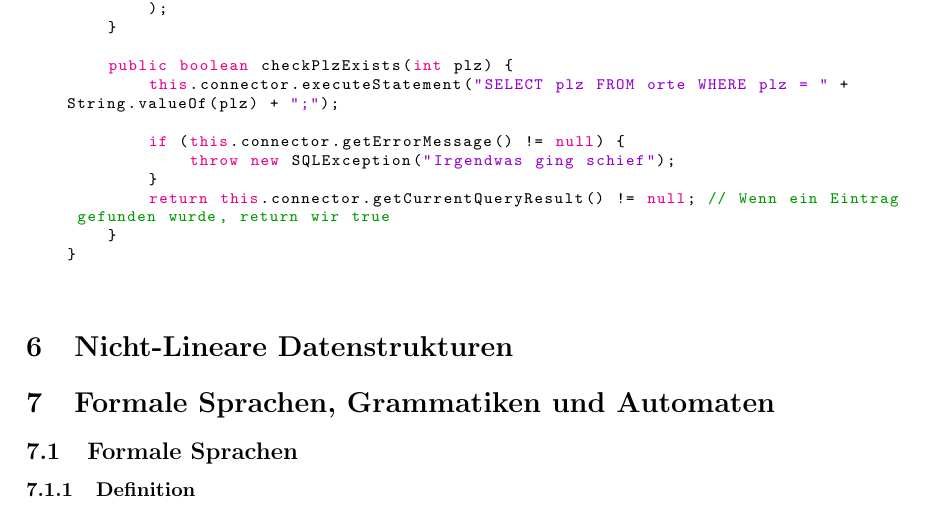
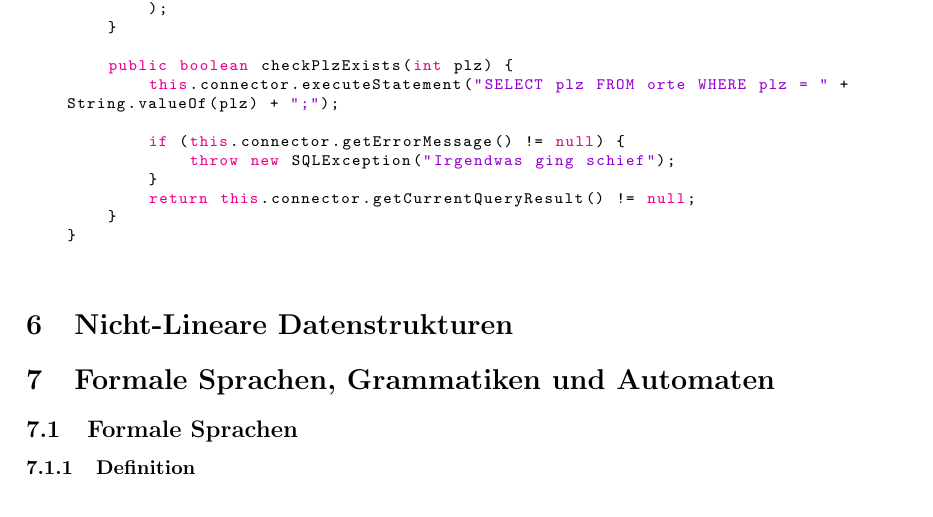
Before and after one commit to LoCrealloc/abi2023, a LaTeX document (Informatik/informatik.tex): part of page 11 of 17, cut so that both start at the same text. Compiled offline with pdfLaTeX.

Commit message:
Removed unnecessary comment

```diff
--- a/Informatik/informatik.tex
+++ b/Informatik/informatik.tex
@@ -516,7 +516,7 @@ Um durch ein Java-Programm auf eine Datenbank zugreifen zu können, benutzen wir
 			if (this.connector.getErrorMessage() != null) {
 				throw new SQLException("Irgendwas ging schief");
 			}
-			return this.connector.getCurrentQueryResult() != null; // Wenn ein Eintrag gefunden wurde, return wir true
+			return this.connector.getCurrentQueryResult() != null;
 		}
 	}
 	\end{lstlisting}
```
